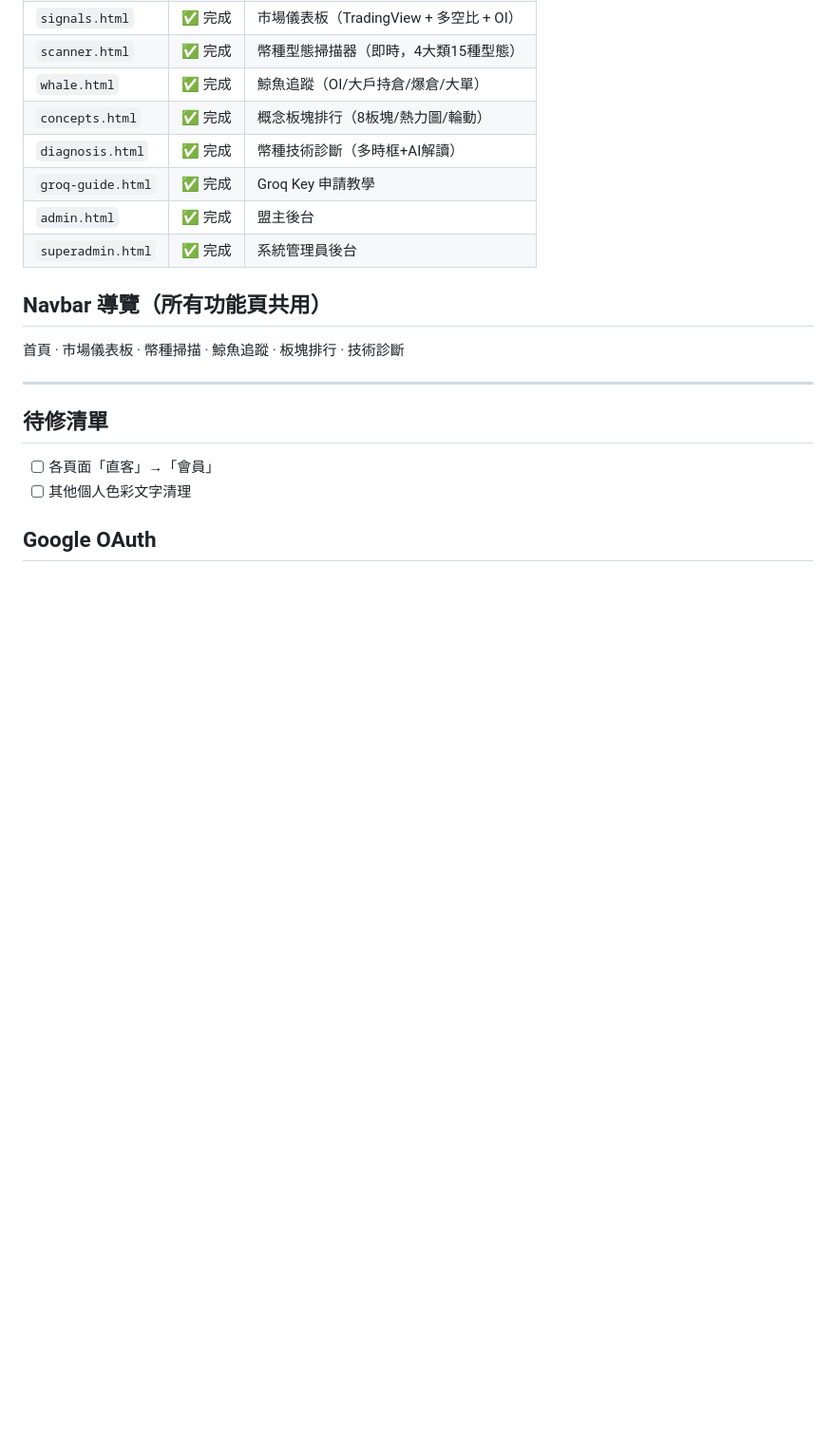
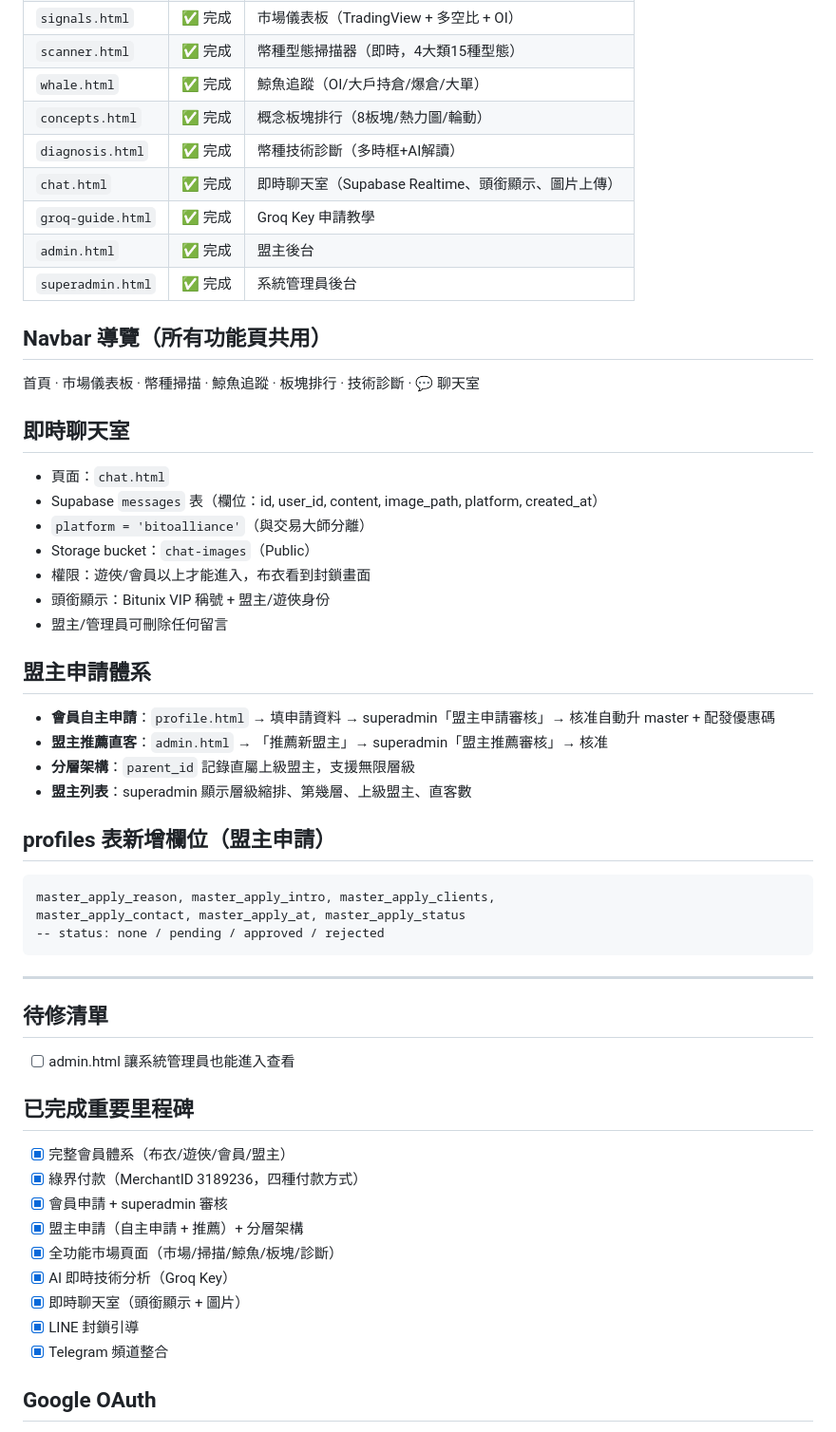
Before and after one commit to BitoCat/bitoalliance, a Markdown page: Project.md, the part around the change. Shown at 95% size. Rendered like a GitHub page; blank space fills up the shorter version.

````diff
--- a/Project.md
+++ b/Project.md
@@ -207,18 +207,51 @@ URL：`https://web-production-f4735.up.railway.app/webhook`
 | `whale.html` | ✅ 完成 | 鯨魚追蹤（OI/大戶持倉/爆倉/大單）|
 | `concepts.html` | ✅ 完成 | 概念板塊排行（8板塊/熱力圖/輪動）|
 | `diagnosis.html` | ✅ 完成 | 幣種技術診斷（多時框+AI解讀）|
+| `chat.html` | ✅ 完成 | 即時聊天室（Supabase Realtime、頭銜顯示、圖片上傳）|
 | `groq-guide.html` | ✅ 完成 | Groq Key 申請教學 |
 | `admin.html` | ✅ 完成 | 盟主後台 |
 | `superadmin.html` | ✅ 完成 | 系統管理員後台 |
 
 ## Navbar 導覽（所有功能頁共用）
-首頁 · 市場儀表板 · 幣種掃描 · 鯨魚追蹤 · 板塊排行 · 技術診斷
+首頁 · 市場儀表板 · 幣種掃描 · 鯨魚追蹤 · 板塊排行 · 技術診斷 · 💬 聊天室
+
+## 即時聊天室
+- 頁面：`chat.html`
+- Supabase `messages` 表（欄位：id, user_id, content, image_path, platform, created_at）
+- `platform = 'bitoalliance'`（與交易大師分離）
+- Storage bucket：`chat-images`（Public）
+- 權限：遊俠/會員以上才能進入，布衣看到封鎖畫面
+- 頭銜顯示：Bitunix VIP 稱號 + 盟主/遊俠身份
+- 盟主/管理員可刪除任何留言
+
+## 盟主申請體系
+- **會員自主申請**：`profile.html` → 填申請資料 → superadmin「盟主申請審核」→ 核准自動升 master + 配發優惠碼
+- **盟主推薦直客**：`admin.html` → 「推薦新盟主」→ superadmin「盟主推薦審核」→ 核准
+- **分層架構**：`parent_id` 記錄直屬上級盟主，支援無限層級
+- **盟主列表**：superadmin 顯示層級縮排、第幾層、上級盟主、直客數
+
+## profiles 表新增欄位（盟主申請）
+```
+master_apply_reason, master_apply_intro, master_apply_clients,
+master_apply_contact, master_apply_at, master_apply_status
+-- status: none / pending / approved / rejected
+```
 
 ---
 
 ## 待修清單
-- [ ] 各頁面「直客」→「會員」
-- [ ] 其他個人色彩文字清理
+- [ ] admin.html 讓系統管理員也能進入查看
+
+## 已完成重要里程碑
+- [x] 完整會員體系（布衣/遊俠/會員/盟主）
+- [x] 綠界付款（MerchantID 3189236，四種付款方式）
+- [x] 會員申請 + superadmin 審核
+- [x] 盟主申請（自主申請 + 推薦）+ 分層架構
+- [x] 全功能市場頁面（市場/掃描/鯨魚/板塊/診斷）
+- [x] AI 即時技術分析（Groq Key）
+- [x] 即時聊天室（頭銜顯示 + 圖片）
+- [x] LINE 封鎖引導
+- [x] Telegram 頻道整合
 
 ## Google OAuth
 - Supabase：已啟用 Google provider
````
